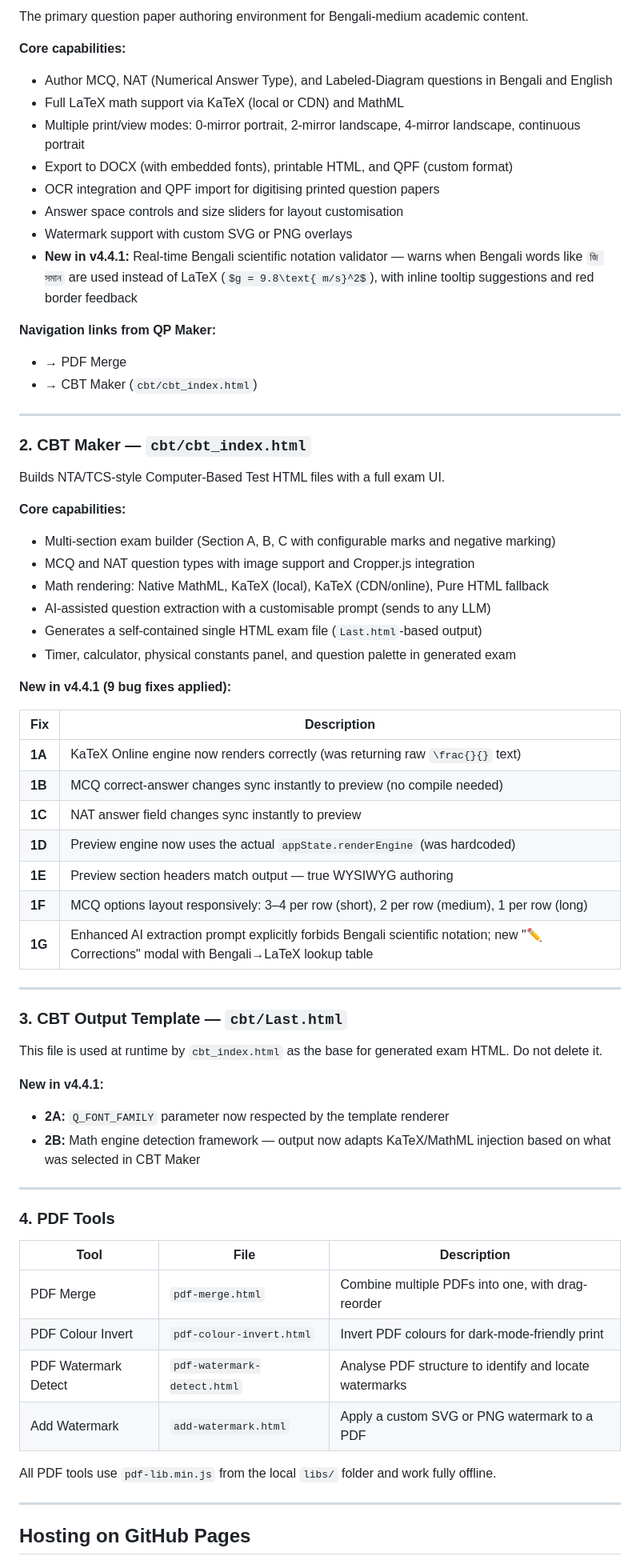
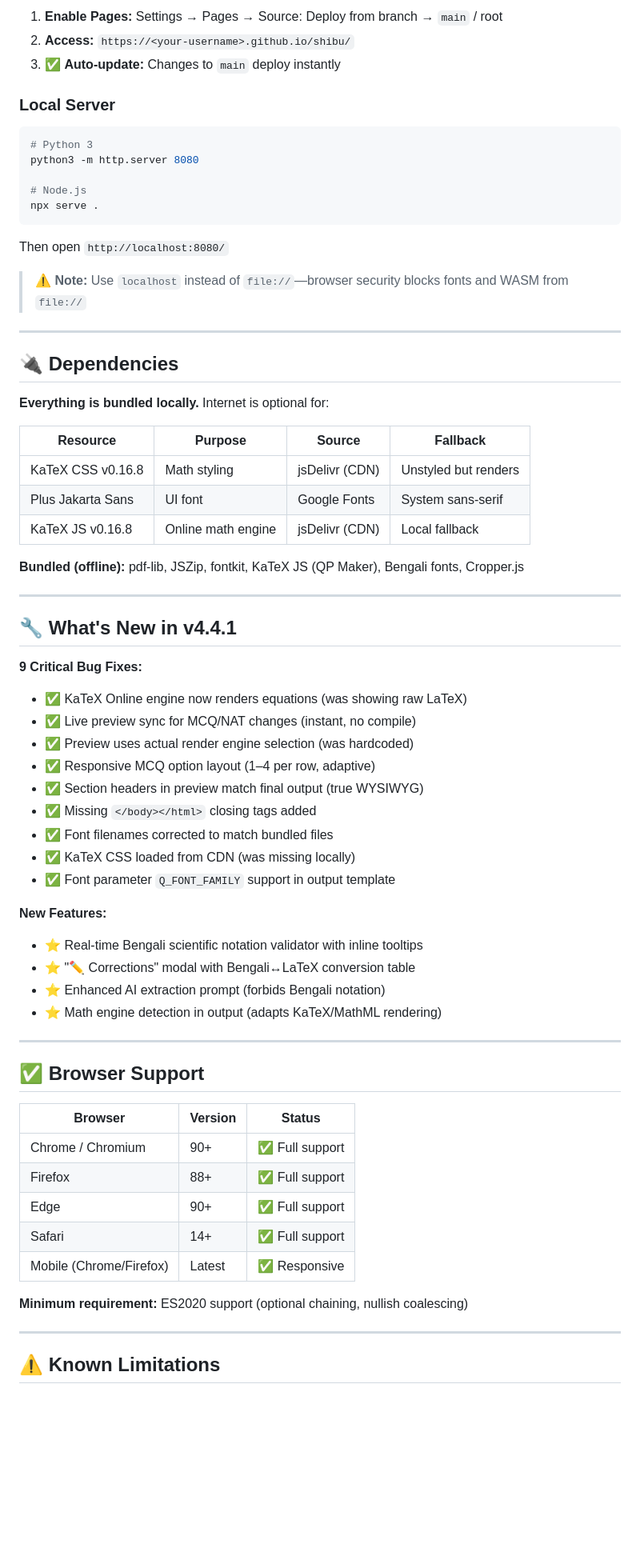
Before and after one commit to suvadippatra/shibu, a Markdown page: README.md, the part around one of its changes. Shown at 80% size. GitHub-like rendering; blank space fills up the shorter version.

Commit message:
Modernize README: restructure for clarity, improve visual hierarchy, add quick-start

````diff
--- a/README.md
+++ b/README.md
@@ -48,70 +86,72 @@ shibu/
 
-The primary question paper authoring environment for Bengali-medium academic content.
+1. **Enable Pages:** Settings → Pages → Source: Deploy from branch → `main` / root
+2. **Access:** `https://<your-username>.github.io/shibu/`
+3. ✅ **Auto-update:** Changes to `main` deploy instantly
 
-**Core capabilities:**
-- Author MCQ, NAT (Numerical Answer Type), and Labeled-Diagram questions in Bengali and English
-- Full LaTeX math support via KaTeX (local or CDN) and MathML
-- Multiple print/view modes: 0-mirror portrait, 2-mirror landscape, 4-mirror landscape, continuous portrait
-- Export to DOCX (with embedded fonts), printable HTML, and QPF (custom format)
-- OCR integration and QPF import for digitising printed question papers
-- Answer space controls and size sliders for layout customisation
-- Watermark support with custom SVG or PNG overlays
-- **New in v4.4.1:** Real-time Bengali scientific notation validator — warns when Bengali words like `জি সমান` are used instead of LaTeX (`$g = 9.8\text{ m/s}^2$`), with inline tooltip suggestions and red border feedback
+### Local Server
 
-**Navigation links from QP Maker:**
-- → PDF Merge
-- → CBT Maker (`cbt/cbt_index.html`)
+```bash
+# Python 3
+python3 -m http.server 8080
+
+# Node.js
+npx serve .
+```
+
+Then open `http://localhost:8080/`
+
+> ⚠️ **Note:** Use `localhost` instead of `file://`—browser security blocks fonts and WASM from `file://`
 
 ---
 
-### 2. CBT Maker — `cbt/cbt_index.html`
+## 🔌 Dependencies
 
-Builds NTA/TCS-style Computer-Based Test HTML files with a full exam UI.
+**Everything is bundled locally.** Internet is optional for:
 
-**Core capabilities:**
-- Multi-section exam builder (Section A, B, C with configurable marks and negative marking)
-- MCQ and NAT question types with image support and Cropper.js integration
-- Math rendering: Native MathML, KaTeX (local), KaTeX (CDN/online), Pure HTML fallback
-- AI-assisted question extraction with a customisable prompt (sends to any LLM)
-- Generates a self-contained single HTML exam file (`Last.html`-based output)
-- Timer, calculator, physical constants panel, and question palette in generated exam
+| Resource | Purpose | Source | Fallback |
+|----------|---------|--------|----------|
+| KaTeX CSS v0.16.8 | Math styling | jsDelivr (CDN) | Unstyled but renders |
+| Plus Jakarta Sans | UI font | Google Fonts | System sans-serif |
+| KaTeX JS v0.16.8 | Online math engine | jsDelivr (CDN) | Local fallback |
 
-**New in v4.4.1 (9 bug fixes applied):**
-
-| Fix | Description |
-|-----|-------------|
-| **1A** | KaTeX Online engine now renders correctly (was returning raw `\frac{}{}` text) |
-| **1B** | MCQ correct-answer changes sync instantly to preview (no compile needed) |
-| **1C** | NAT answer field changes sync instantly to preview |
-| **1D** | Preview engine now uses the actual `appState.renderEngine` (was hardcoded) |
-| **1E** | Preview section headers match output — true WYSIWYG authoring |
-| **1F** | MCQ options layout responsively: 3–4 per row (short), 2 per row (medium), 1 per row (long) |
-| **1G** | Enhanced AI extraction prompt explicitly forbids Bengali scientific notation; new "✏️ Corrections" modal with Bengali→LaTeX lookup table |
+**Bundled (offline):** pdf-lib, JSZip, fontkit, KaTeX JS (QP Maker), Bengali fonts, Cropper.js
 
 ---
 
-### 3. CBT Output Template — `cbt/Last.html`
+## 🔧 What's New in v4.4.1
 
-This file is used at runtime by `cbt_index.html` as the base for generated exam HTML. Do not delete it.
+**9 Critical Bug Fixes:**
+- ✅ KaTeX Online engine now renders equations (was showing raw LaTeX)
+- ✅ Live preview sync for MCQ/NAT changes (instant, no compile)
+- ✅ Preview uses actual render engine selection (was hardcoded)
+- ✅ Responsive MCQ option layout (1–4 per row, adaptive)
+- ✅ Section headers in preview match final output (true WYSIWYG)
+- ✅ Missing `</body></html>` closing tags added
+- ✅ Font filenames corrected to match bundled files
+- ✅ KaTeX CSS loaded from CDN (was missing locally)
+- ✅ Font parameter `Q_FONT_FAMILY` support in output template
 
-**New in v4.4.1:**
-- **2A:** `Q_FONT_FAMILY` parameter now respected by the template renderer
-- **2B:** Math engine detection framework — output now adapts KaTeX/MathML injection based on what was selected in CBT Maker
+**New Features:**
+- ⭐ Real-time Bengali scientific notation validator with inline tooltips
+- ⭐ "✏️ Corrections" modal with Bengali↔LaTeX conversion table
+- ⭐ Enhanced AI extraction prompt (forbids Bengali notation)
+- ⭐ Math engine detection in output (adapts KaTeX/MathML rendering)
 
 ---
 
-### 4. PDF Tools
+## ✅ Browser Support
 
-| Tool | File | Description |
-|------|------|-------------|
-| PDF Merge | `pdf-merge.html` | Combine multiple PDFs into one, with drag-reorder |
-| PDF Colour Invert | `pdf-colour-invert.html` | Invert PDF colours for dark-mode-friendly print |
-| PDF Watermark Detect | `pdf-watermark-detect.html` | Analyse PDF structure to identify and locate watermarks |
-| Add Watermark | `add-watermark.html` | Apply a custom SVG or PNG watermark to a PDF |
+| Browser | Version | Status |
+|---------|---------|--------|
+| Chrome / Chromium | 90+ | ✅ Full support |
+| Firefox | 88+ | ✅ Full support |
+| Edge | 90+ | ✅ Full support |
+| Safari | 14+ | ✅ Full support |
+| Mobile (Chrome/Firefox) | Latest | ✅ Responsive |
 
-All PDF tools use `pdf-lib.min.js` from the local `libs/` folder and work fully offline.
+**Minimum requirement:** ES2020 support (optional chaining, nullish coalescing)
 
 ---
 
-## Hosting on GitHub Pages
+## ⚠️ Known Limitations
 
````
Also changed, not shown: other parts of README.md (+130 -102 lines).
